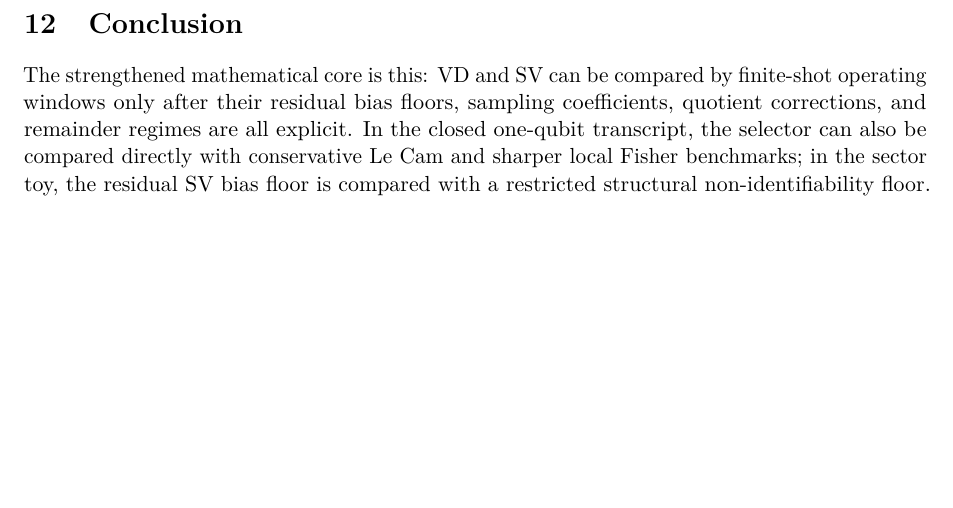
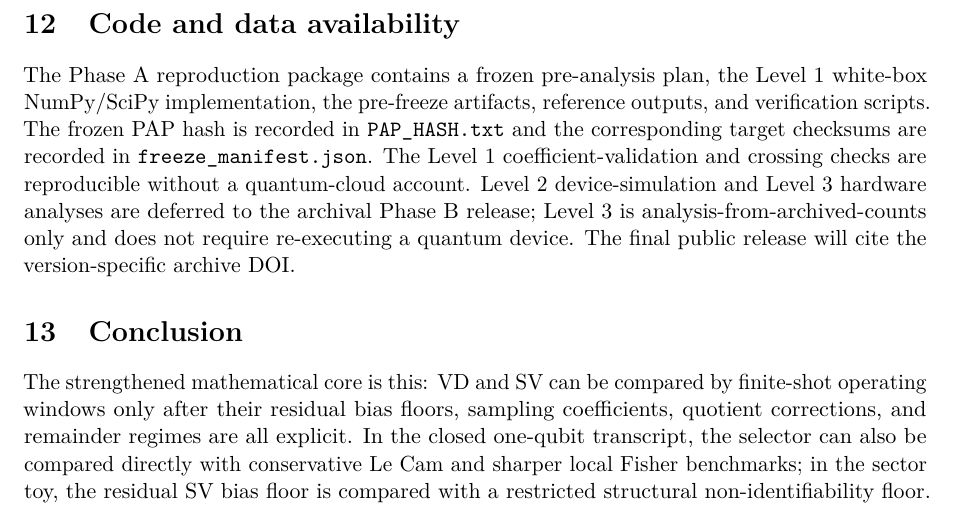
Before and after one commit to vicenzoscavino1999/finite-shot-vd-sv, a LaTeX paper (paper/main.tex): part of page 33 of 35, cut at the place of the change, the shorter picture padded with empty space. Compiled offline with pdfLaTeX.

Commit message:
Align frozen PAP reproducibility docs

```diff
--- a/paper/main.tex
+++ b/paper/main.tex
@@ -2080,6 +2080,19 @@ The following items are intentionally left for the next version.
     \item Add numerical validation only after choosing the concrete QAOA instances and circuit implementation.
 \end{enumerate}
 
+\section{Code and data availability}
+
+The Phase A reproduction package contains a frozen pre-analysis plan, the
+Level~1 white-box NumPy/SciPy implementation, the pre-freeze artifacts, reference
+outputs, and verification scripts.  The frozen PAP hash is recorded in
+\texttt{PAP\_HASH.txt} and the corresponding target checksums are recorded in
+\texttt{freeze\_manifest.json}.  The Level~1 coefficient-validation and crossing
+checks are reproducible without a quantum-cloud account.  Level~2
+device-simulation and Level~3 hardware analyses are deferred to the archival
+Phase~B release; Level~3 is analysis-from-archived-counts only and does not
+require re-executing a quantum device.  The final public release will cite the
+version-specific archive DOI.
+
 \section{Conclusion}
 
 The strengthened mathematical core is this: VD and SV can be compared by finite-shot operating windows only after their residual bias floors, sampling coefficients, quotient corrections, and remainder regimes are all explicit.  In the closed one-qubit transcript, the selector can also be compared directly with conservative Le Cam and sharper local Fisher benchmarks; in the sector toy, the residual SV bias floor is compared with a restricted structural non-identifiability floor.  For VD, the key object is the quotient law plus the denominator certificate.  For SV, the key object is the projected first-order perturbation \(P\Delta P-\rho_\star\Tr(P\Delta P)\).  Once each method has a certified law
```
Also changed, not shown: README.md, 2 other files.
